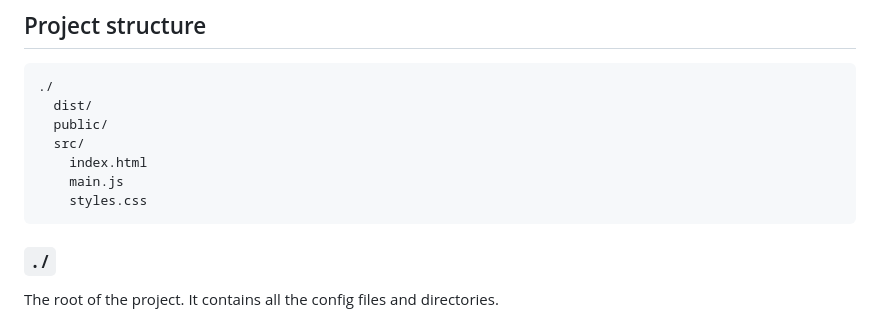
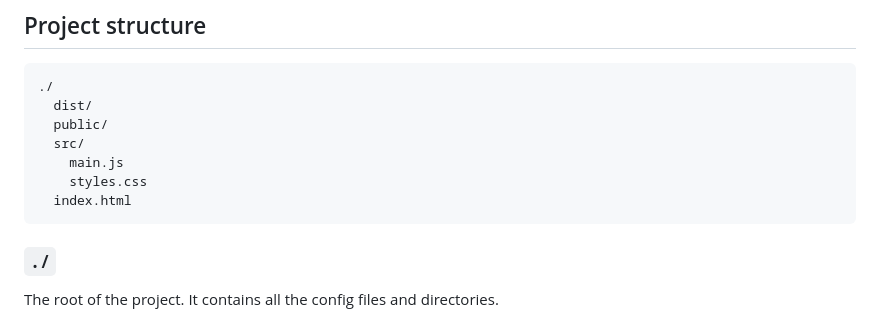
Before and after one commit to pfraces/vite-template, a Markdown page: README.md, the part around the change. Drawn GitHub-style.

Commit message:
fixed project structure documentation

````diff
--- a/README.md
+++ b/README.md
@@ -66,9 +66,9 @@ git hooks._
   dist/
   public/
   src/
-    index.html
     main.js
     styles.css
+  index.html
 ```
 
 ### `./`
````
